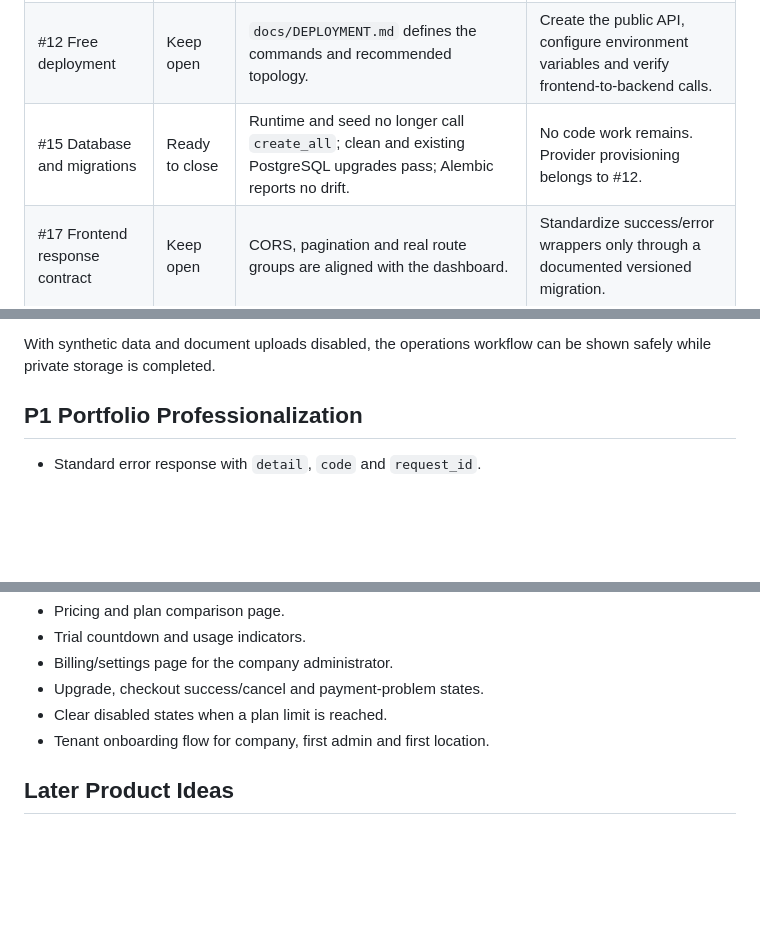
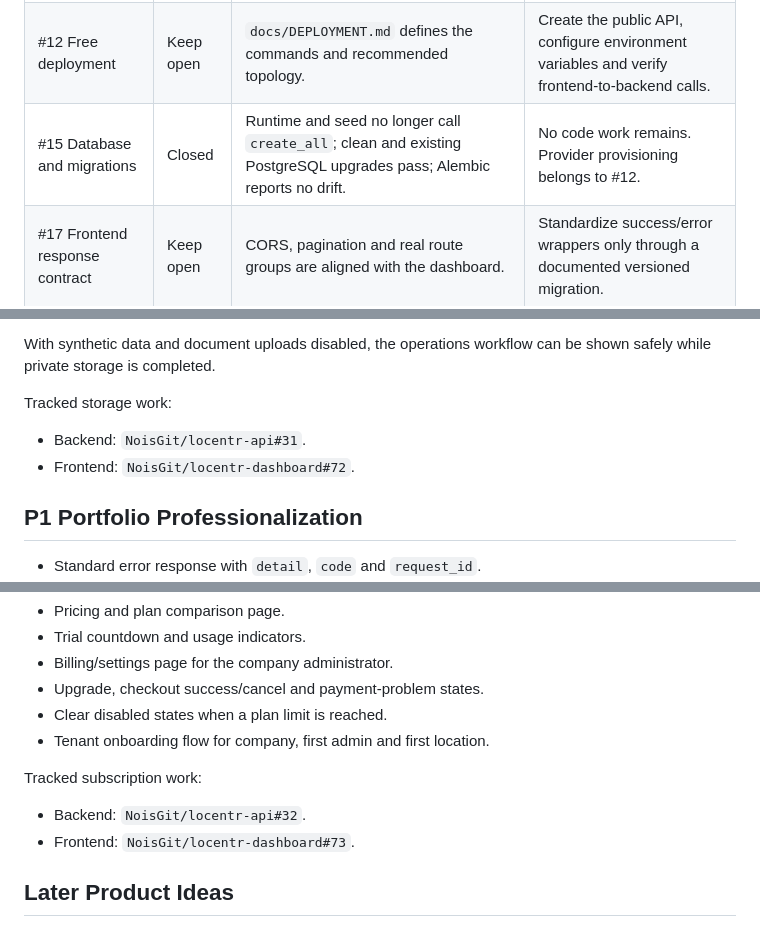
Before and after one commit to NoisGit/dashboard-base-api, a Markdown page: docs/SAAS_READINESS.md, 3 parts joined by grey strips. Rendered like a GitHub page; blank space fills up the shorter version.

Commit message:
docs: link tracked SaaS follow-up issues

```diff
--- a/docs/SAAS_READINESS.md
+++ b/docs/SAAS_READINESS.md
@@ -10,7 +10,7 @@ name exists.
 |---|---|---|---|
 | #4 Security settings and errors | Keep open | Production secrets, explicit CORS, HTTP limits, headers and safe health responses are enforced. | Define one backward-compatible error envelope and add global exception contract tests. |
 | #12 Free deployment | Keep open | `docs/DEPLOYMENT.md` defines the commands and recommended topology. | Create the public API, configure environment variables and verify frontend-to-backend calls. |
-| #15 Database and migrations | Ready to close | Runtime and seed no longer call `create_all`; clean and existing PostgreSQL upgrades pass; Alembic reports no drift. | No code work remains. Provider provisioning belongs to #12. |
+| #15 Database and migrations | Closed | Runtime and seed no longer call `create_all`; clean and existing PostgreSQL upgrades pass; Alembic reports no drift. | No code work remains. Provider provisioning belongs to #12. |
 | #17 Frontend response contract | Keep open | CORS, pagination and real route groups are aligned with the dashboard. | Standardize success/error wrappers only through a documented versioned migration. |
 | #25 Security hardening | Keep open | ORM queries, input bounds, tenant policies, token hardening and 30 regressions are present. | Private storage, deployed integration tests and broader malicious-input coverage remain. |
 
@@ -29,6 +29,11 @@ name exists.
 
 With synthetic data and document uploads disabled, the operations workflow can
 be shown safely while private storage is completed.
+
+Tracked storage work:
+
+- Backend: `NoisGit/locentr-api#31`.
+- Frontend: `NoisGit/locentr-dashboard#72`.
 
 ## P1 Portfolio Professionalization
 
@@ -96,6 +101,11 @@ Frontend tasks:
 - Clear disabled states when a plan limit is reached.
 - Tenant onboarding flow for company, first admin and first location.
 
+Tracked subscription work:
+
+- Backend: `NoisGit/locentr-api#32`.
+- Frontend: `NoisGit/locentr-dashboard#73`.
+
 ## Later Product Ideas
 
 - Company invitations with expiring one-time links.
```
